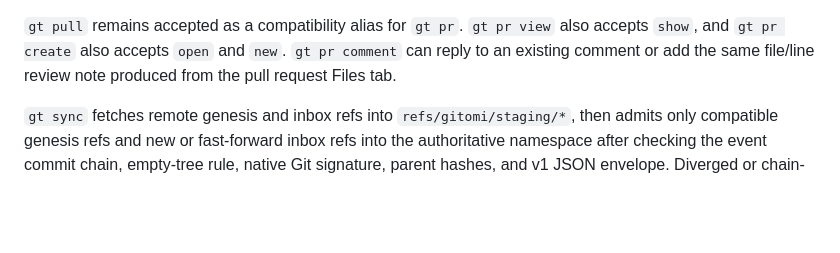
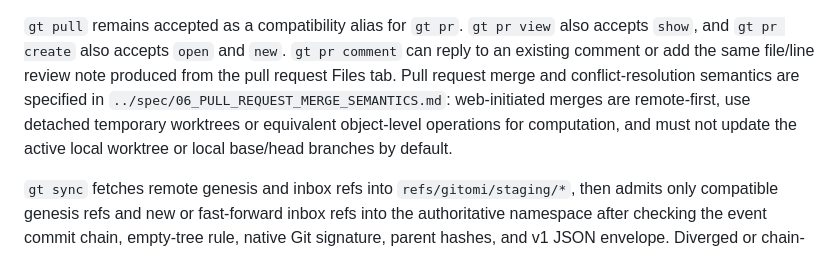
Before and after one commit to nx-fi/gitomi, a Markdown page: cli/README.md, the part around the change. Rendered like a GitHub page; blank space fills up the shorter version.

```diff
--- a/cli/README.md
+++ b/cli/README.md
@@ -140,7 +140,12 @@ state, and `gt milestone close` / `gt milestone reopen` change milestone state.
 `gt pull` remains accepted as a compatibility alias for `gt pr`. `gt pr view`
 also accepts `show`, and `gt pr create` also accepts `open` and `new`.
 `gt pr comment` can reply to an existing comment or add the same file/line
-review note produced from the pull request Files tab.
+review note produced from the pull request Files tab. Pull request merge and
+conflict-resolution semantics are specified in
+`../spec/06_PULL_REQUEST_MERGE_SEMANTICS.md`: web-initiated merges are
+remote-first, use detached temporary worktrees or equivalent object-level
+operations for computation, and must not update the active local worktree or
+local base/head branches by default.
 
 `gt sync` fetches remote genesis and inbox refs into `refs/gitomi/staging/*`,
 then admits only compatible genesis refs and new or fast-forward inbox refs into
```
Also changed, not shown: spec/06_PULL_REQUEST_MERGE_SEMANTICS.md (added, +98 -0 lines), spec/ADR/001_REMOTE_FIRST_PULL_REQUEST_MERGES.md (added, +108 -0 lines).
